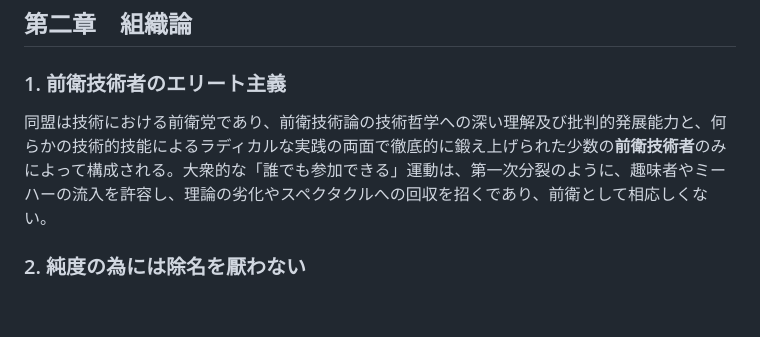
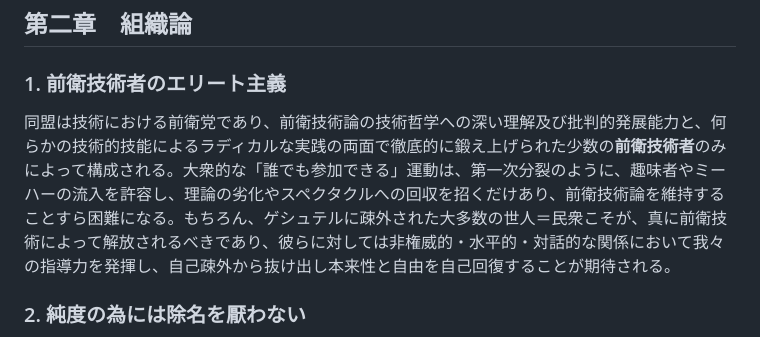
Before and after one commit to avant-garde-tech/avant-garde-tech.github.io, a Markdown page: readme.md, the part around the change. Rendered like a GitHub page; blank space fills up the shorter version.

```diff
--- a/readme.md
+++ b/readme.md
@@ -27,7 +27,7 @@
 ## 第二章　組織論
 
 ### 1. 前衛技術者のエリート主義
-同盟は技術における前衛党であり、前衛技術論の技術哲学への深い理解及び批判的発展能力と、何らかの技術的技能によるラディカルな実践の両面で徹底的に鍛え上げられた少数の**前衛技術者**のみによって構成される。大衆的な「誰でも参加できる」運動は、第一次分裂のように、趣味者やミーハーの流入を許容し、理論の劣化やスペクタクルへの回収を招くであり、前衛として相応しくない。
+同盟は技術における前衛党であり、前衛技術論の技術哲学への深い理解及び批判的発展能力と、何らかの技術的技能によるラディカルな実践の両面で徹底的に鍛え上げられた少数の**前衛技術者**のみによって構成される。大衆的な「誰でも参加できる」運動は、第一次分裂のように、趣味者やミーハーの流入を許容し、理論の劣化やスペクタクルへの回収を招くだけあり、前衛技術論を維持することすら困難になる。もちろん、ゲシュテルに疎外された大多数の世人＝民衆こそが、真に前衛技術によって解放されるべきであり、彼らに対しては非権威的・水平的・対話的な関係において我々の指導力を発揮し、自己疎外から抜け出し本来性と自由を自己回復することが期待される。
 
 ### 2. 純度の為には除名を厭わない
 ハイデガーが存在の思惟を必要としたのは、世人の意識に強く内面化されたゲシュテルを根源的に批判するためであった。よって、我々が革命を成すには、高度に抽象化・体系化された理論を要する。我々は技術前衛党として、 高度な前衛技術論を一貫し、自己進化し続けるゲシュテルの形態に応じて理論に批判的発展を加えていくことは、ゲシュテルへの批判を継続的に展開する上の当然である。理論を歪曲した者、ゲシュテルへ妥協した者、敵に寝返った者は即座に除名される。これはシチュアシオニスト・インターナショナル伝統の厳格な組織原理の継承である。
```
